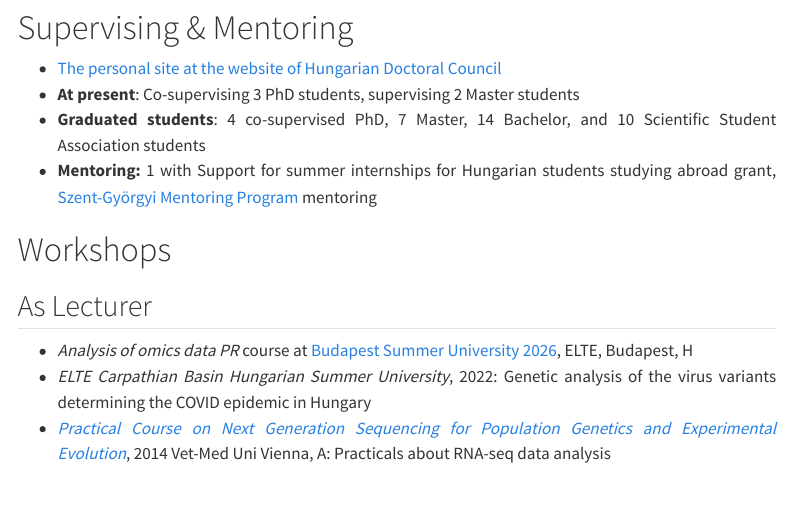
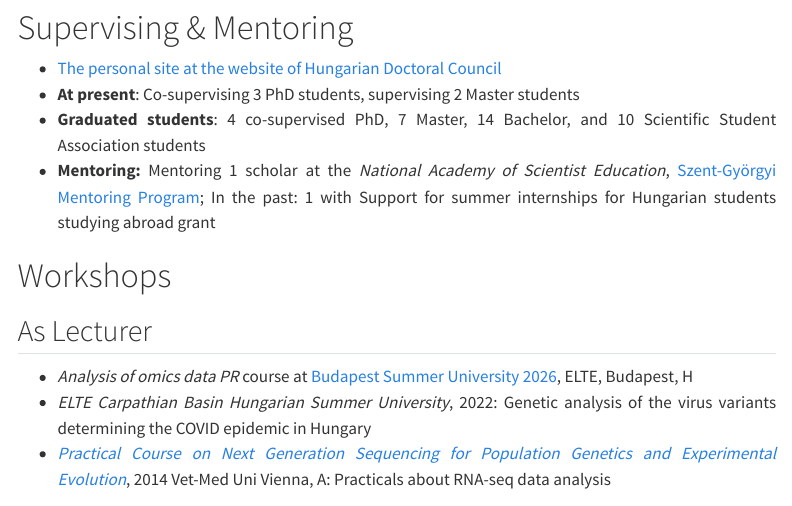
Before and after one commit to barizona/cv, a Quarto document (cv_en.qmd): the page in a window 1100 px wide, from 2810 px down. Rendered offline with R 4.5, knitr and Pandoc in place of Quarto, with nearby package versions; some code elsewhere in the file could not run offline; menus at the side of the page are left out.

Commit message:
mentoring

```diff
--- a/cv_en.qmd
+++ b/cv_en.qmd
@@ -149,7 +149,7 @@ title: "*Curriculum Vitae* of Eszter Ari"
 -   [The personal site at the website of Hungarian Doctoral Council](https://doktori.hu/index.php?menuid=192&lang=EN&sz_ID=11414)
 -   **At present**: Co-supervising 3 PhD students, supervising 2 Master students
 -   **Graduated students**: 4 co-supervised PhD, 7 Master, 14 Bachelor, and 10 Scientific Student Association students
--   **Mentoring:** 1 with Support for summer internships for Hungarian students studying abroad grant, [Szent-Györgyi Mentoring Program](https://www.edu-sci.org/mentor/szent-gyoergyi-mentor/) mentoring
+-   **Mentoring:** Mentoring 1 scholar at the *National Academy of Scientist Education*, [Szent-Györgyi Mentoring Program](https://www.edu-sci.org/mentor/szent-gyoergyi-mentor/); In the past: 1 with Support for summer internships for Hungarian students studying abroad grant
 
 :::
 
```
Also changed, not shown: cv_hu.qmd (+1 -1 lines), docs/search.json, 7 other files.
